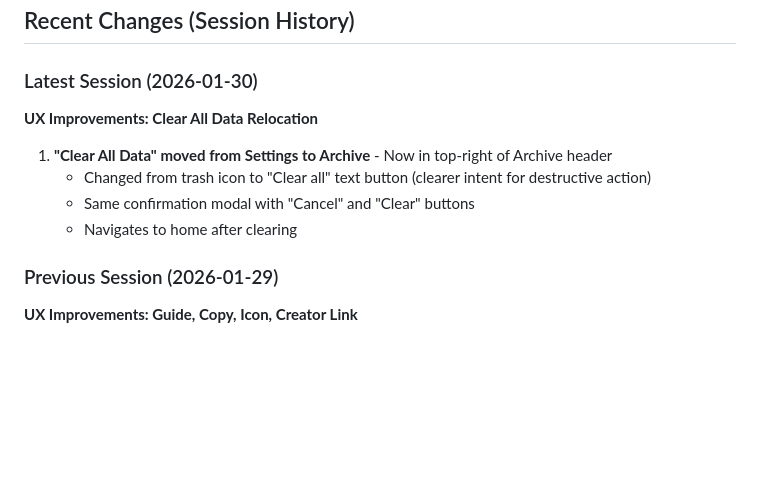
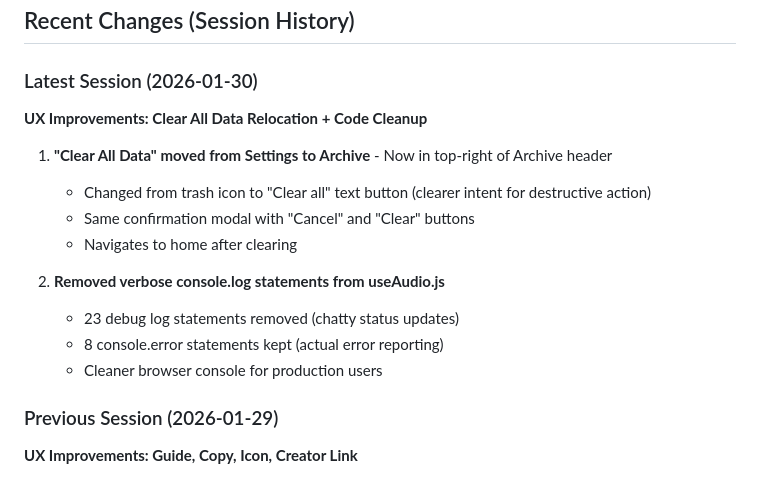
Before and after one commit to testdev-lar/downpourphone, a Markdown page: CLAUDE_HANDOFF.md, the part around the change. Drawn GitHub-style; blank space fills up the shorter version.

Commit message:
docs: Update documentation for console.log cleanup

```diff
--- a/CLAUDE_HANDOFF.md
+++ b/CLAUDE_HANDOFF.md
@@ -105,12 +105,17 @@ State is shared via Vue's provide/inject from `App.vue`.
 ## Recent Changes (Session History)
 
 ### Latest Session (2026-01-30)
-**UX Improvements: Clear All Data Relocation**
+**UX Improvements: Clear All Data Relocation + Code Cleanup**
 
 1. **"Clear All Data" moved from Settings to Archive** - Now in top-right of Archive header
    - Changed from trash icon to "Clear all" text button (clearer intent for destructive action)
    - Same confirmation modal with "Cancel" and "Clear" buttons
    - Navigates to home after clearing
+
+2. **Removed verbose console.log statements from useAudio.js**
+   - 23 debug log statements removed (chatty status updates)
+   - 8 console.error statements kept (actual error reporting)
+   - Cleaner browser console for production users
 
 ### Previous Session (2026-01-29)
 **UX Improvements: Guide, Copy, Icon, Creator Link**
```
Also changed, not shown: ROADMAP.md (+1 -0 lines).
